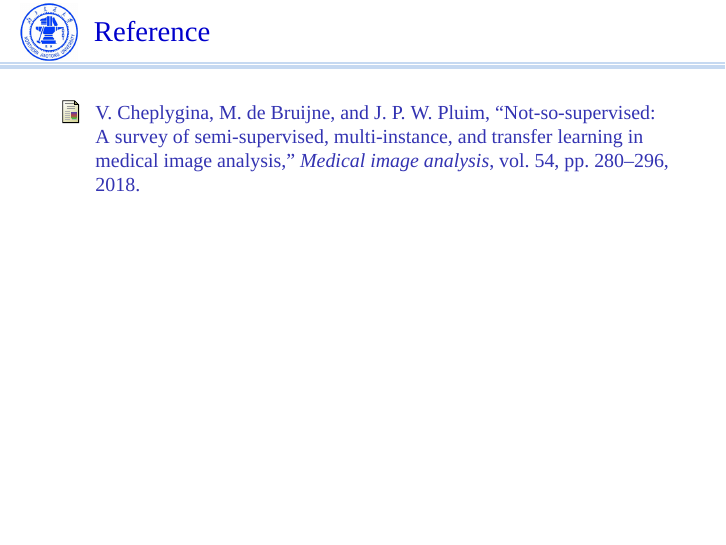
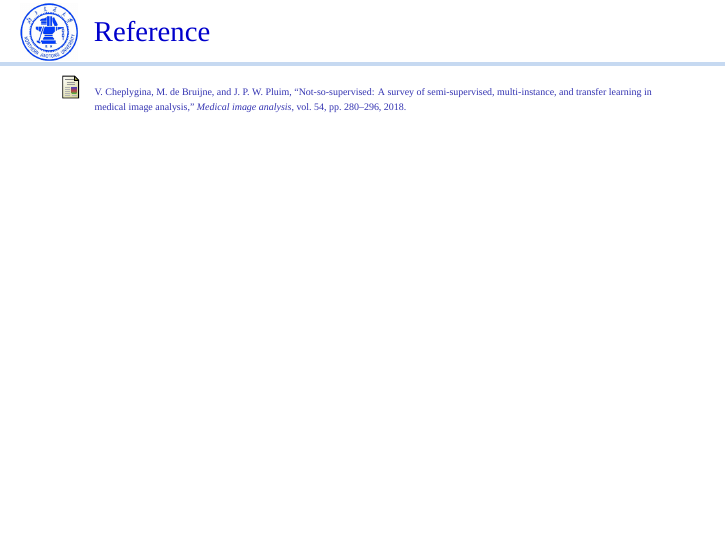
Before and after one commit to xuyangcao/bjtu_beamer_templete, LaTeX slides (main.tex): page 8 of 8. Compiled offline with XeLaTeX; a missing font is replaced by an installed copy or a similar font.

Commit message:
change font size and reference frame

```diff
--- a/main.tex
+++ b/main.tex
@@ -1,4 +1,4 @@
-\documentclass[t,11pt]{beamer}
+\documentclass[t,10pt]{beamer} % 8pt, 9pt, 10pt, 11pt, 12pt, 14pt, 17pt and 20pt
 \usepackage{bjtu}
 \usepackage{graphicx}
 \graphicspath{ {./images/} {./logo/}}
@@ -43,12 +43,9 @@
 % reference
 % comment this section if unnecessary
 \begin{frame}{Reference}
-    % \noindent\color{red}\rule{\paperwidth}{0.5mm}
-    \vspace{-2.1em}
-    \noindent\makebox[\linewidth]{\color{bjtu ruler}\rule{\paperwidth}{1pt}}
-    % \noindent\rule{\textwidth}{1pt}
+    \vspace{-0.5em}
     \bibliographystyle{ieeetr}
-    \small\bibliography{references}
+    \tiny\bibliography{references}
 \end{frame}
 
 \end{document}
```
